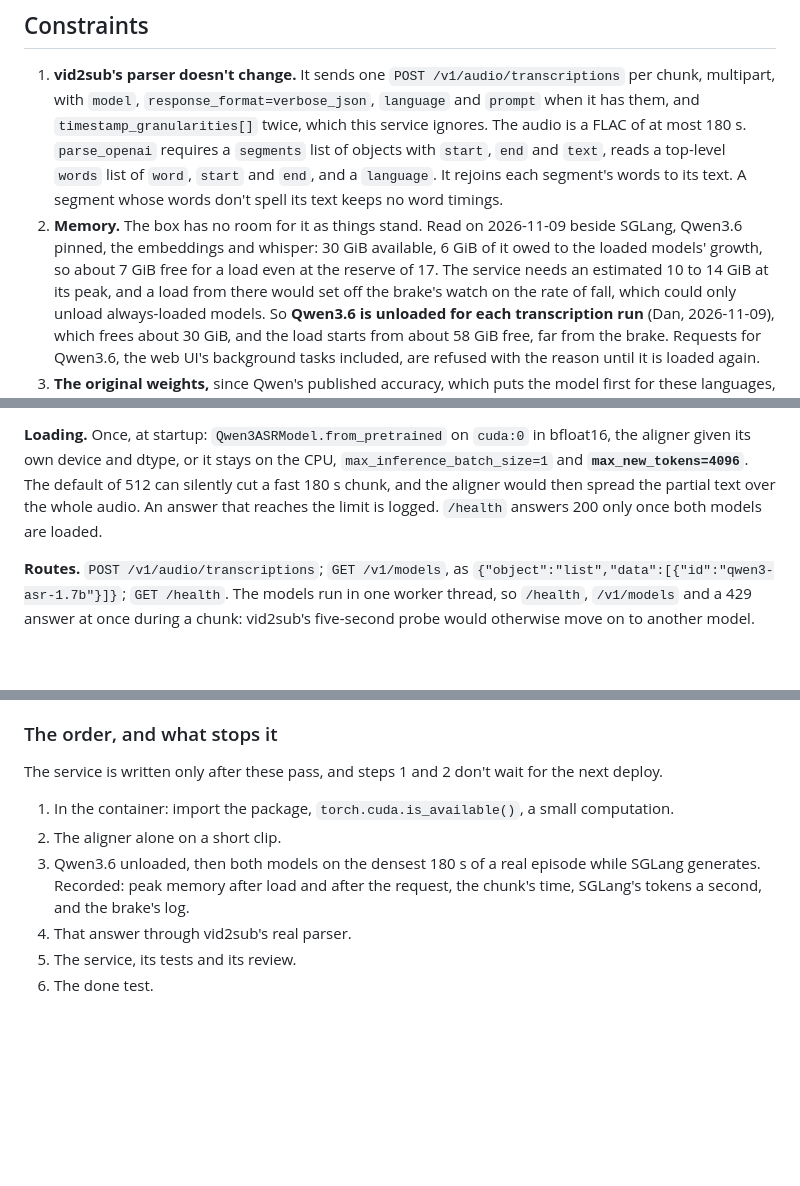
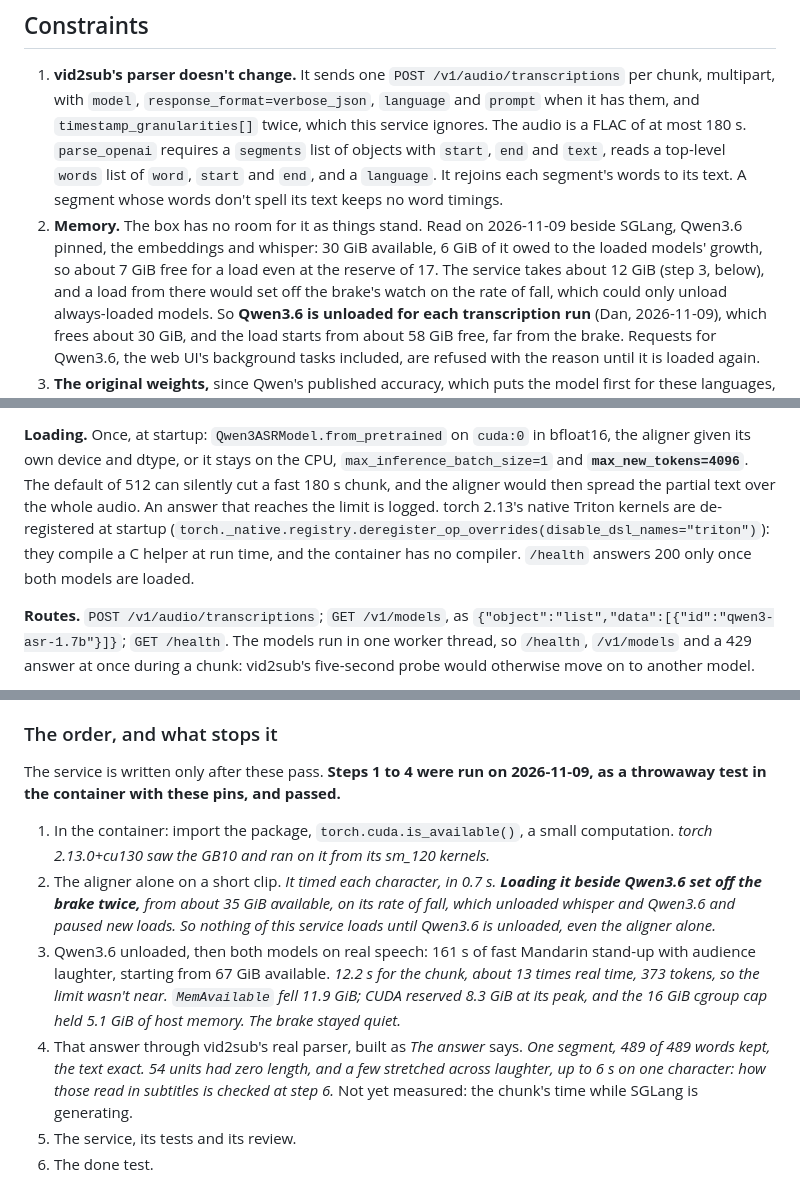
Before and after one commit to chendaniely/local-ai, a Markdown page: website/design/speech-service.md, 3 parts joined by grey strips. Drawn GitHub-style; blank space fills up the shorter version.

Commit message:
docs(plan): 🤖 the speech service's first test results: torch, the aligner, and a real clip
Co-Authored-By: Claude Opus 5.5 (1M context) <noreply@anthropic.com>

```diff
--- a/website/design/speech-service.md
+++ b/website/design/speech-service.md
@@ -32,7 +32,7 @@ and the times compared with the Mac's result if one is kept for that episode.
    timings.
 2. **Memory.** The box has no room for it as things stand. Read on 2026-11-09 beside SGLang, Qwen3.6 pinned, the
    embeddings and whisper: 30 GiB available, 6 GiB of it owed to the loaded models' growth, so about 7 GiB free for a
-   load even at the reserve of 17. The service needs an estimated 10 to 14 GiB at its peak, and a load from there
+   load even at the reserve of 17. The service takes about 12 GiB (step 3, below), and a load from there
    would set off the brake's watch on the rate of fall, which could only unload always-loaded models. So **Qwen3.6
    is unloaded for each transcription run** (Dan, 2026-11-09), which frees about 30 GiB, and the load starts from
    about 58 GiB free, far from the brake. Requests for Qwen3.6, the web UI's background tasks included, are refused
@@ -77,7 +77,9 @@ either holds a `*.py`, `*.bin`, `*.pt` or `*.pkl`.
 **Loading.** Once, at startup: `Qwen3ASRModel.from_pretrained` on `cuda:0` in bfloat16, the aligner given its own
 device and dtype, or it stays on the CPU, `max_inference_batch_size=1` and **`max_new_tokens=4096`**. The default of
 512 can silently cut a fast 180 s chunk, and the aligner would then spread the partial text over the whole audio. An
-answer that reaches the limit is logged. `/health` answers 200 only once both models are loaded.
+answer that reaches the limit is logged. torch 2.13's native Triton kernels are de-registered at startup
+(`torch._native.registry.deregister_op_overrides(disable_dsl_names="triton")`): they compile a C helper at run time,
+and the container has no compiler. `/health` answers 200 only once both models are loaded.
 
 **Routes.** `POST /v1/audio/transcriptions`; `GET /v1/models`, as `{"object":"list","data":[{"id":"qwen3-asr-1.7b"}]}`;
 `GET /health`. The models run in one worker thread, so `/health`, `/v1/models` and a 429 answer at once during a
@@ -176,13 +178,21 @@ environment under the 4 GiB cap. Container flags are checked as the by-hand test
 
 ### The order, and what stops it
 
-The service is written only after these pass, and steps 1 and 2 don't wait for the next deploy.
+The service is written only after these pass. **Steps 1 to 4 were run on 2026-11-09, as a throwaway test in the
+container with these pins, and passed.**
 
-1. In the container: import the package, `torch.cuda.is_available()`, a small computation.
-2. The aligner alone on a short clip.
-3. Qwen3.6 unloaded, then both models on the densest 180 s of a real episode while SGLang generates. Recorded: peak
-   memory after load and after the request, the chunk's time, SGLang's tokens a second, and the brake's log.
-4. That answer through vid2sub's real parser.
+1. In the container: import the package, `torch.cuda.is_available()`, a small computation. *torch 2.13.0+cu130 saw
+   the GB10 and ran on it from its sm_120 kernels.*
+2. The aligner alone on a short clip. *It timed each character, in 0.7 s. **Loading it beside Qwen3.6 set off the
+   brake twice,** from about 35 GiB available, on its rate of fall, which unloaded whisper and Qwen3.6 and paused new
+   loads. So nothing of this service loads until Qwen3.6 is unloaded, even the aligner alone.*
+3. Qwen3.6 unloaded, then both models on real speech: 161 s of fast Mandarin stand-up with audience laughter, starting
+   from 67 GiB available. *12.2 s for the chunk, about 13 times real time, 373 tokens, so the limit wasn't near.
+   `MemAvailable` fell 11.9 GiB; CUDA reserved 8.3 GiB at its peak, and the 16 GiB cgroup cap held 5.1 GiB of host
+   memory. The brake stayed quiet.*
+4. That answer through vid2sub's real parser, built as *The answer* says. *One segment, 489 of 489 words kept, the text
+   exact. 54 units had zero length, and a few stretched across laughter, up to 6 s on one character: how those read in
+   subtitles is checked at step 6.* Not yet measured: the chunk's time while SGLang is generating.
 5. The service, its tests and its review.
 6. The done test.
 
```
